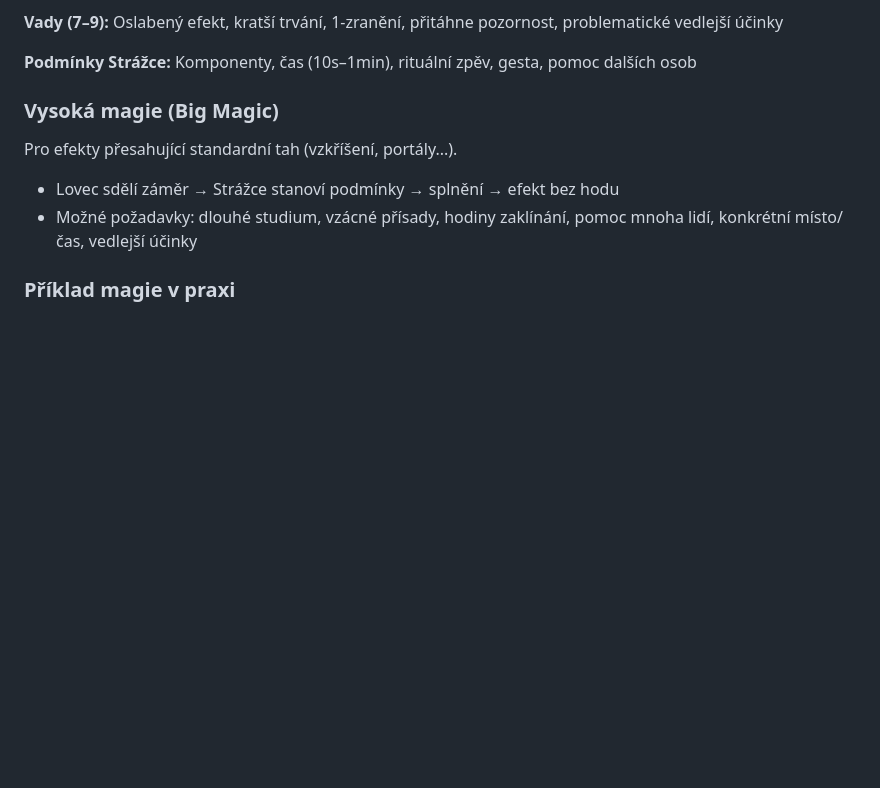
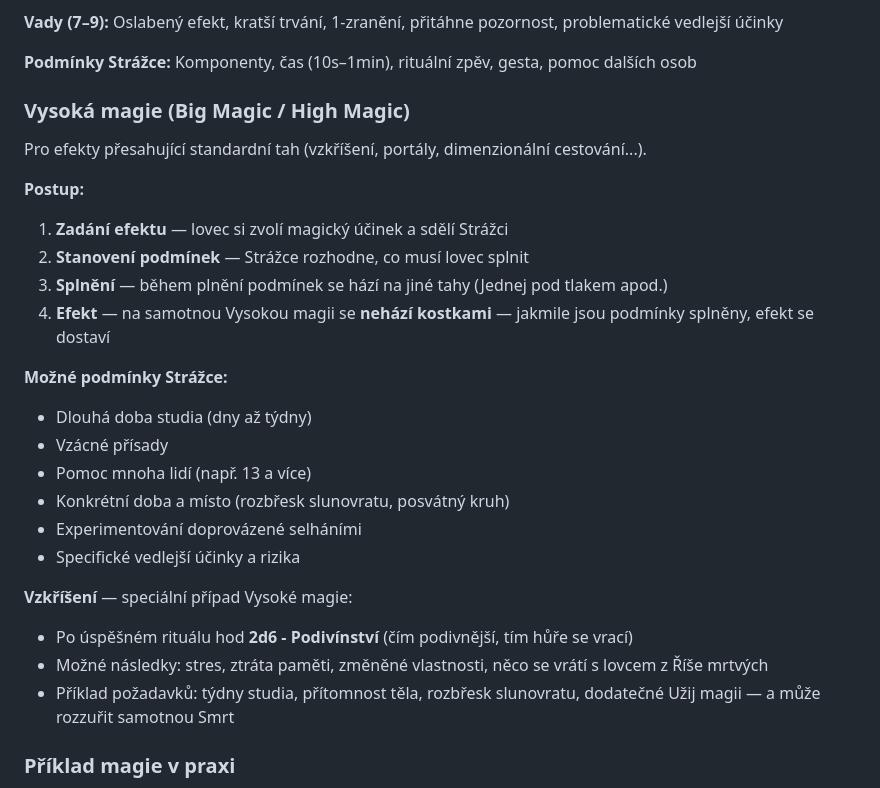
Before and after one commit to Brux-cz/motw-tools, a Markdown page: docs/rules/05-bojovy-system.md, the part around the change. Rendered like a GitHub page; blank space fills up the shorter version.

Commit message:
Expand Big Magic section with detailed procedure and resurrection rules
Added step-by-step procedure, possible Keeper conditions (study time,
rare ingredients, specific time/place), and resurrection as special case
with -Weird roll and consequences.

https://claude.ai/code/session_018PtpmjvMNkiFLqCPgL1cJy

```diff
--- a/docs/rules/05-bojovy-system.md
+++ b/docs/rules/05-bojovy-system.md
@@ -95,12 +95,28 @@ problematické vedlejší účinky
 **Podmínky Strážce:** Komponenty, čas (10s–1min), rituální zpěv, gesta,
 pomoc dalších osob
 
-### Vysoká magie (Big Magic)
+### Vysoká magie (Big Magic / High Magic)
 
-Pro efekty přesahující standardní tah (vzkříšení, portály...).
-- Lovec sdělí záměr → Strážce stanoví podmínky → splnění → efekt bez hodu
-- Možné požadavky: dlouhé studium, vzácné přísady, hodiny zaklínání,
-  pomoc mnoha lidí, konkrétní místo/čas, vedlejší účinky
+Pro efekty přesahující standardní tah (vzkříšení, portály, dimenzionální cestování...).
+
+**Postup:**
+1. **Zadání efektu** — lovec si zvolí magický účinek a sdělí Strážci
+2. **Stanovení podmínek** — Strážce rozhodne, co musí lovec splnit
+3. **Splnění** — během plnění podmínek se hází na jiné tahy (Jednej pod tlakem apod.)
+4. **Efekt** — na samotnou Vysokou magii se **nehází kostkami** — jakmile jsou podmínky splněny, efekt se dostaví
+
+**Možné podmínky Strážce:**
+- Dlouhá doba studia (dny až týdny)
+- Vzácné přísady
+- Pomoc mnoha lidí (např. 13 a více)
+- Konkrétní doba a místo (rozbřesk slunovratu, posvátný kruh)
+- Experimentování doprovázené selháními
+- Specifické vedlejší účinky a rizika
+
+**Vzkříšení** — speciální případ Vysoké magie:
+- Po úspěšném rituálu hod **2d6 - Podivínství** (čím podivnější, tím hůře se vrací)
+- Možné následky: stres, ztráta paměti, změněné vlastnosti, něco se vrátí s lovcem z Říše mrtvých
+- Příklad požadavků: týdny studia, přítomnost těla, rozbřesk slunovratu, dodatečné Užij magii — a může rozzuřit samotnou Smrt
 
 ### Příklad magie v praxi
 
```
